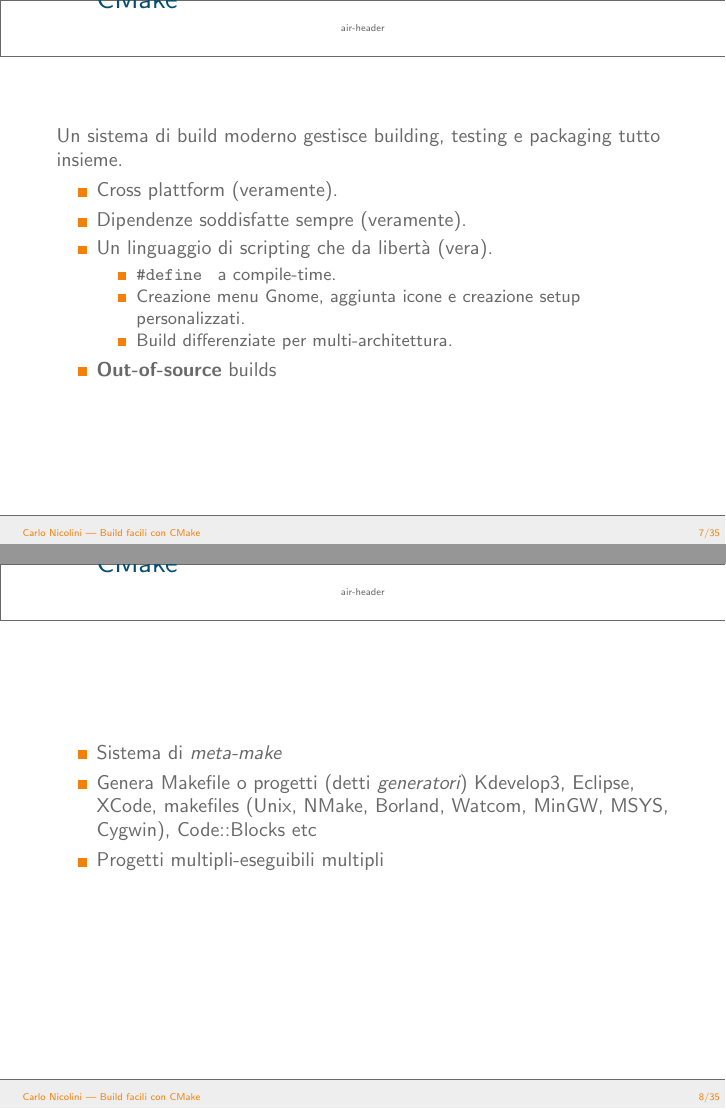
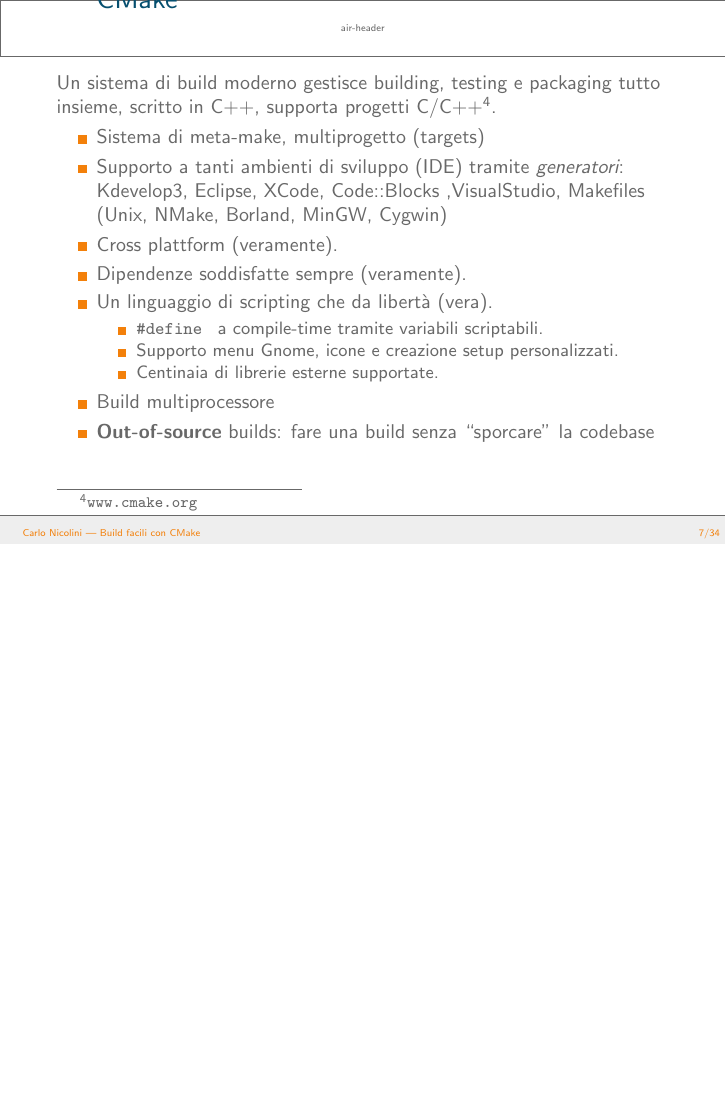
Before and after one commit to CarloNicolini/cmake-slides, LaTeX slides (cmake-talk.tex): pages 18 and 19 of 46 before the commit and page 27 of 54 after it, the two joined at a grey line, the shorter picture padded with empty space. Compiled offline with pdfLaTeX.

Commit message:
cmake comparison

```diff
--- a/cmake-talk.tex
+++ b/cmake-talk.tex
@@ -114,30 +114,26 @@ In genere, poco supporto, piccola comunità, tanti bachi.
 
 \begin{frame}
 \frametitle{CMake}
-Un sistema di build moderno gestisce building, testing e packaging tutto insieme.
+Un sistema di build moderno gestisce building, testing e packaging tutto insieme, scritto in C++, supporta progetti C/C++\footnote{\url{www.cmake.org}}.
 \begin{itemize}
-		\item Cross plattform (veramente).
-		\item Dipendenze soddisfatte sempre (veramente).
-		\item Un linguaggio di scripting che da libertà (vera).
+		\item<1-> Sistema di meta-make, multiprogetto (targets)
+		\item<2-> Supporto a tanti ambienti di sviluppo (IDE) tramite \emph{generatori}:
+
+Kdevelop3, Eclipse, XCode, Code::Blocks ,VisualStudio, Makefiles (Unix, NMake, Borland, MinGW, Cygwin)
+
+		\item<3-> Cross plattform (veramente).
+		\item<4-> Dipendenze soddisfatte sempre (veramente).
+		\item<5-> Un linguaggio di scripting che da libertà (vera).
 		\begin{itemize}
-			\item \texttt{\#define } a compile-time.
-			\item Creazione menu Gnome, aggiunta icone e creazione setup personalizzati.
-			\item Build differenziate per multi-architettura.
+			\item<6-> \texttt{\#define } a compile-time tramite variabili scriptabili.
+			\item<7-> Supporto menu Gnome, icone e creazione setup personalizzati.
+			\item<8-> Centinaia di librerie esterne supportate.
 		\end{itemize}
-		\item \textbf{Out-of-source} builds
+		\item<9-> Build multiprocessore
+		\item<10-> \textbf{Out-of-source} builds: fare una build senza ``sporcare'' la codebase
 \end{itemize}
 \end{frame}
 
-%%%%%%%%%%%%%%%%%%%%%%%%%%%%%%%%%%%%%%%%%%%%%%%%%%%%%%%%%%%%%%%%%%%%%%%%%%%%%%%%
-\begin{frame}
-\frametitle{CMake}
-\begin{itemize}
-	\item Sistema di \emph{meta-make}
-	\item Genera Makefile o progetti (detti \emph{generatori})
-	Kdevelop3, Eclipse, XCode, makefiles (Unix, NMake, Borland, Watcom, MinGW, MSYS, Cygwin), Code::Blocks etc
-	\item Progetti multipli-eseguibili multipli
-\end{itemize}
-\end{frame}
 %%%%%%%%%%%%%%%%%%%%%%%%%%%%%%%%%%%%%%%%%%%%%%%%%%%%%%%%%%%%%%%%%%%%%%%%%%%%%%%%
 %\begin{frame}
 %\frametitle{CMake workflow}
```
Also changed, not shown: cmake-talk.tex (26 more changed lines).
